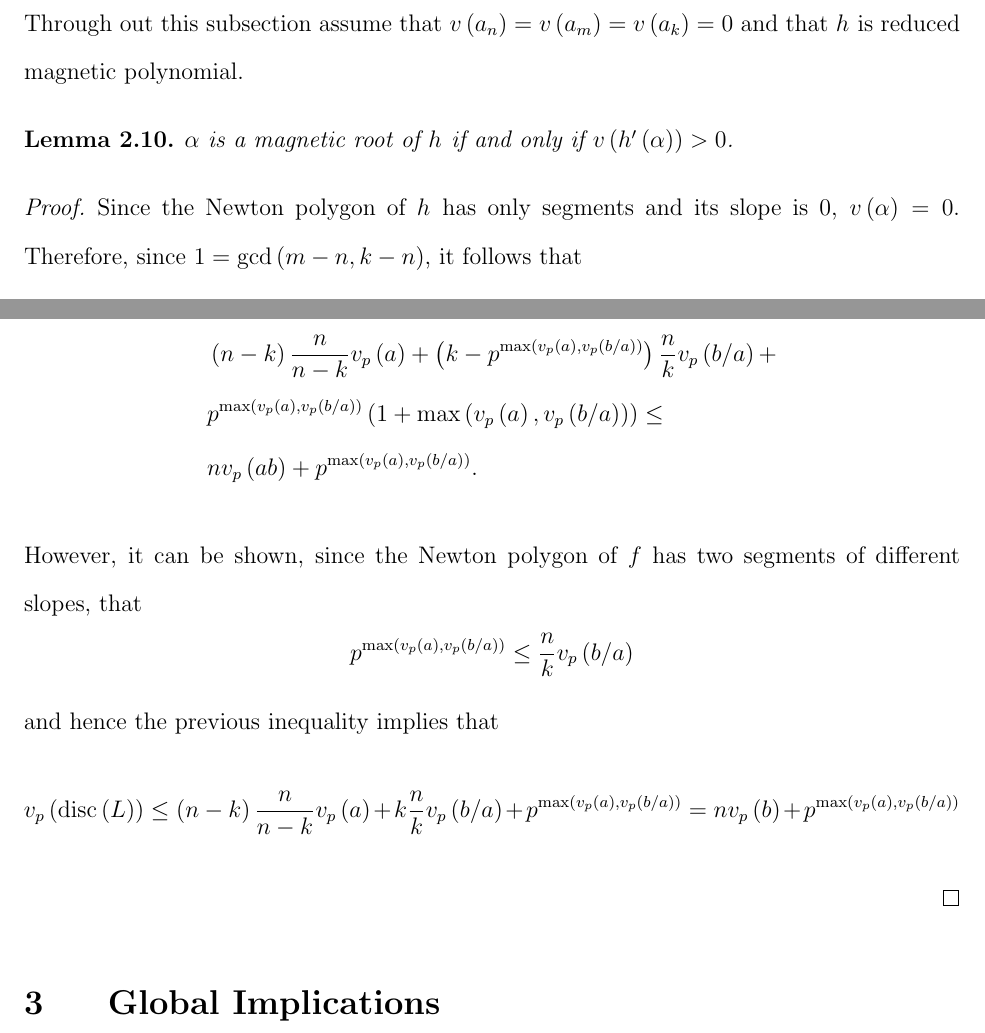
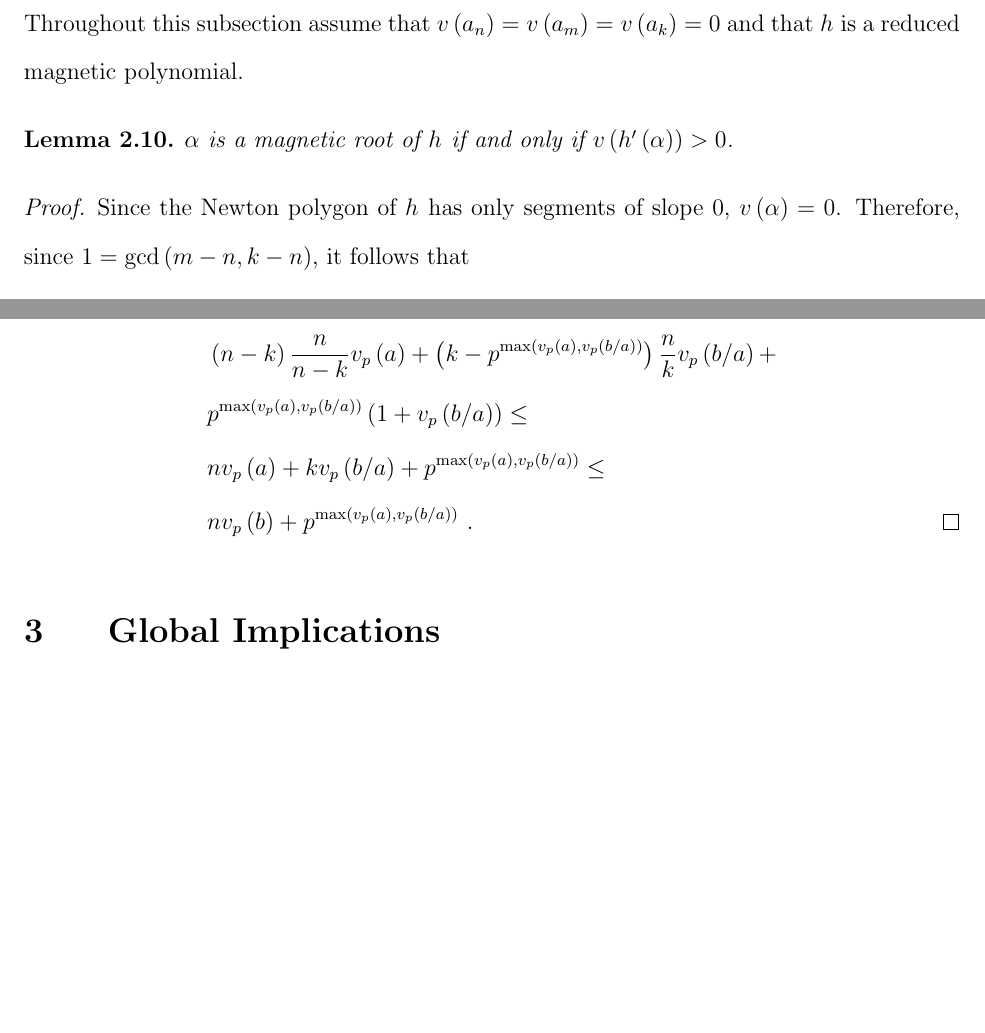
Before and after one commit to hillel-garmi/thesis, a LaTeX paper (tex/main.tex, which reads tex/ramification_at_ab/ramification_at_ab.tex): two parts of pages 13 and 20 of 34, joined at a grey line, cut so that both start at the same text, the shorter picture padded with empty space. Compiled offline with pdfLaTeX.

Commit message:
Finished proof reading the local analysis section

```diff
--- a/tex/ramification_at_ab/ramification_at_ab.tex
+++ b/tex/ramification_at_ab/ramification_at_ab.tex
@@ -437,14 +437,14 @@
   According to \Cref{item:bigger_slope_length_valuation} of \Cref{lem:slope_length_valuation} we can classify the \redex polynomials into two kinds:
 
   \subsubsection{The equal valuation case}
-  Through out this subsection assume that $v\left( a_n \right) = v\left( a_m \right) = v\left( a_k \right) = 0$ and that $\h{}$ is reduced magnetic polynomial.
+  Throughout this subsection assume that $v\left( a_n \right) = v\left( a_m \right) = v\left( a_k \right) = 0$ and that $\h{}$ is a reduced magnetic polynomial.
 
   \begin{lemma}
     \label{lem:magnetism_away_from_ab}
     $\alpha$ is \anex root of $\h{}$ if and only if $v\left( \h{}'\left( \alpha \right) \right) > 0$.
   \end{lemma}
   \begin{proof}
-    Since the Newton polygon of $\h{}$ has only segments and its slope is $0$, $v\left( \alpha \right) = 0$.
+    Since the Newton polygon of $\h{}$ has only segments of slope $0$, $v\left( \alpha \right) = 0$.
     Therefore, since $1 = \gcd\left( m - n, k - n \right)$, it follows that
     \[
       \min\left\{
@@ -813,30 +814,35 @@
       +
       \\
       &
-      \exrootscountbound \left( \diffbnd \right)
+      \exrootscountbound \left( 1 + v_p\left( b / a \right) \right)
       \leq
       \\
       &
-      nv_p\left( ab \right) + \exrootscountbound
-      .
+      nv_p\left( a \right) + k v_p\left( b / a \right) + \exrootscountbound
+      \leq
+      \\
+      &
+      nv_p\left( b \right) + \exrootscountbound
+      \ .
+      \qedhere
     \end{align*}
-    However, it can be shown, since the Newton polygon of $f$ has two segments of different slopes, that
-    \[
-      \exrootscountbound \leq \frac{n}{k} v_p\left( b / a \right)
-    \]
-    and hence the previous inequality implies that
-    \[
-      v_p\left( \disc\left( L \right) \right)
-      \leq
-      \left( n - k \right)\frac{n}{ n - k } v_p\left( a \right)
-      +
-      k \frac{n}{k} v_p\left( b / a \right)
-      +
-      \exrootscountbound
-      =
-      % \\
-      % &
-      n v_p\left( b \right) + \exrootscountbound
-    \]
+    % However, it can be shown, since the Newton polygon of $f$ has two segments of different slopes, that
+    % \[
+    %   \exrootscountbound \leq \frac{n}{k} v_p\left( b / a \right)
+    % \]
+    % and hence the previous inequality implies that
+    % \[
+    %   v_p\left( \disc\left( L \right) \right)
+    %   \leq
+    %   \left( n - k \right)\frac{n}{ n - k } v_p\left( a \right)
+    %   +
+    %   k \frac{n}{k} v_p\left( b / a \right)
+    %   +
+    %   \exrootscountbound
+    %   =
+    %   % \\
+    %   % &
+    %   n v_p\left( b \right) + \exrootscountbound
+    % \]
   \end{proof}
 \end{document}
```
Also changed, not shown: tex/ramification_at_ab/ramification_at_ab.tex (17 more changed lines).
